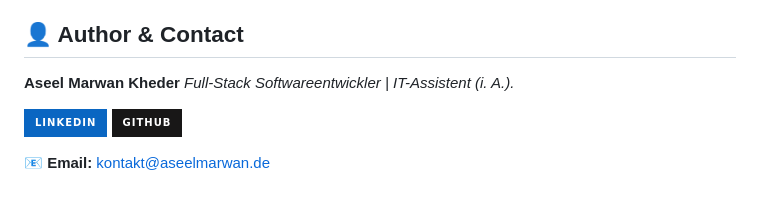
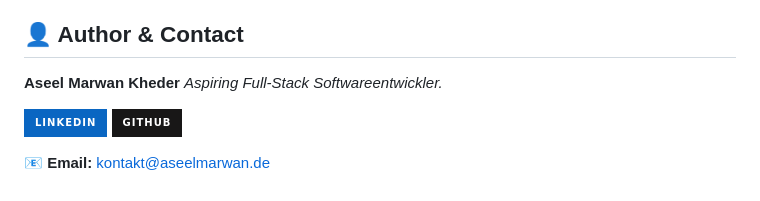
Before and after one commit to aseel7marwan/Surprise-Store-ECommerce, a Markdown page: README.md, the part around the change. Rendered like a GitHub page; badges without logos.

```diff
--- a/README.md
+++ b/README.md
@@ -86,7 +86,7 @@ The system is designed with a modular, security-first architecture — featuring
 ## 👤 Author & Contact
 
 **Aseel Marwan Kheder**
-_Full-Stack Softwareentwickler | IT-Assistent (i. A.)._
+_Aspiring Full-Stack Softwareentwickler._
 
 [![LinkedIn](https://img.shields.io/badge/LinkedIn-0A66C2?style=for-the-badge&logo=linkedin&logoColor=white)](https://www.linkedin.com/in/aseel-marwan-kheder-36b17033b/)
 [![GitHub](https://img.shields.io/badge/GitHub-181717?style=for-the-badge&logo=github&logoColor=white)](https://github.com/aseel7marwan)
```
